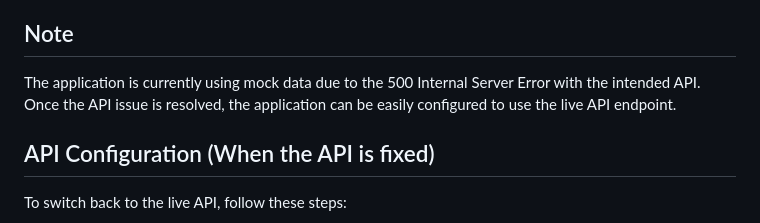
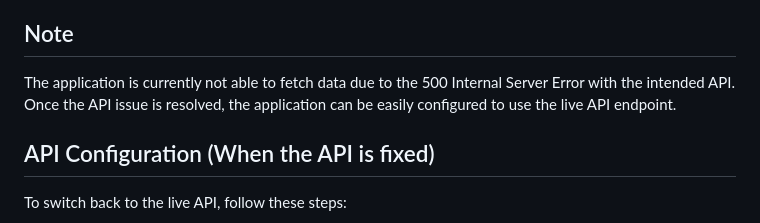
Before and after one commit to Dhirayt/quiz-app-js, a Markdown page: README.md, the part around the change. Rendered like a GitHub page.

```diff
--- a/README.md
+++ b/README.md
@@ -53,7 +53,7 @@ Similarly, the API issue prevents me from creating a meaningful video walkthroug
 
 ## Note
 
-The application is currently using mock data due to the 500 Internal Server Error with the intended API.  Once the API issue is resolved, the application can be easily configured to use the live API endpoint.
+The application is currently not able to fetch data due to the 500 Internal Server Error with the intended API.  Once the API issue is resolved, the application can be easily configured to use the live API endpoint.
 
 ## API Configuration (When the API is fixed)
 
```
